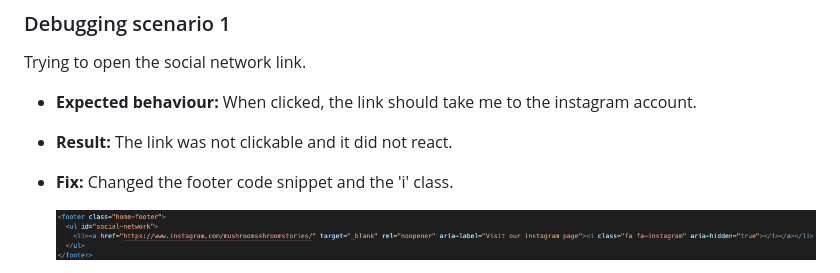
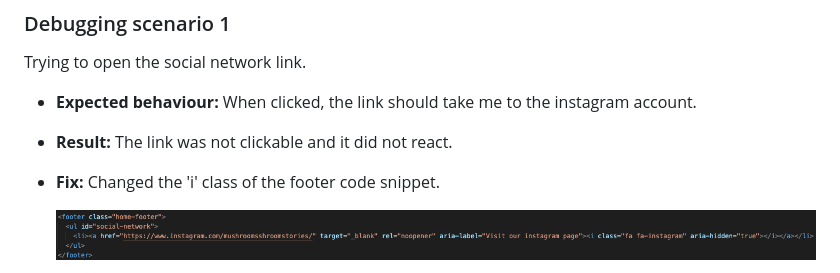
Before and after one commit to hsjoi0214/mushroom_stories, a Markdown page: README.md, the part around one of its changes. GitHub-like rendering.

```diff
--- a/README.md
+++ b/README.md
@@ -205,7 +205,7 @@ Trying to open the social network link.
 
 - **Result:** The link was not clickable and it did not react.
 
-- **Fix:** Changed the footer code snippet and the 'i' class.
+- **Fix:** Changed the 'i' class of the footer code snippet.
 
     ![](assets/media/Debug01.png)
 
```
Also changed, not shown: other parts of README.md (+0 -17 lines).
